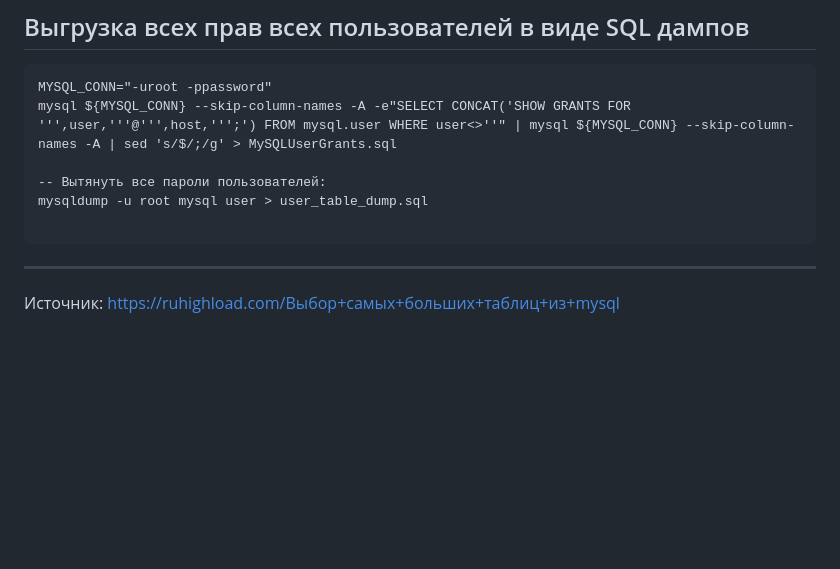
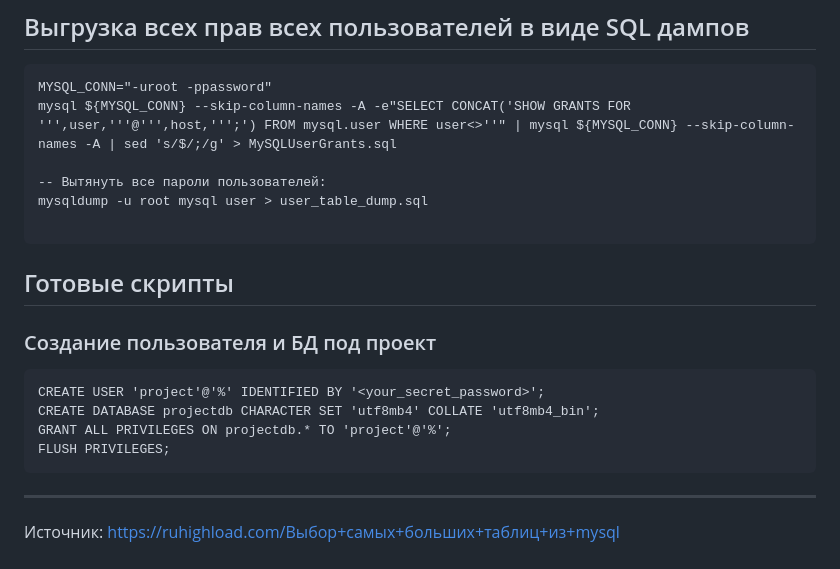
Before and after one commit to laspavel/kbase, a Markdown page: 01.db/10001.mysql.md, the part around the change. Drawn GitHub-style; blank space fills up the shorter version.

Commit message:
Update mysql.md

````diff
--- a/01.db/10001.mysql.md
+++ b/01.db/10001.mysql.md
@@ -185,6 +185,16 @@ mysqldump -u root mysql user > user_table_dump.sql
 
 ```
 
+## Готовые скрипты ##
+
+### Создание пользователя и БД под проект ###
+```
+CREATE USER 'project'@'%' IDENTIFIED BY '<your_secret_password>';
+CREATE DATABASE projectdb CHARACTER SET 'utf8mb4' COLLATE 'utf8mb4_bin';
+GRANT ALL PRIVILEGES ON projectdb.* TO 'project'@'%';
+FLUSH PRIVILEGES;
+```
+
 - - -
 
 Источник: [https://ruhighload.com/Выбор+самых+больших+таблиц+из+mysql](https://ruhighload.com/Выбор+самых+больших+таблиц+из+mysql)
````
